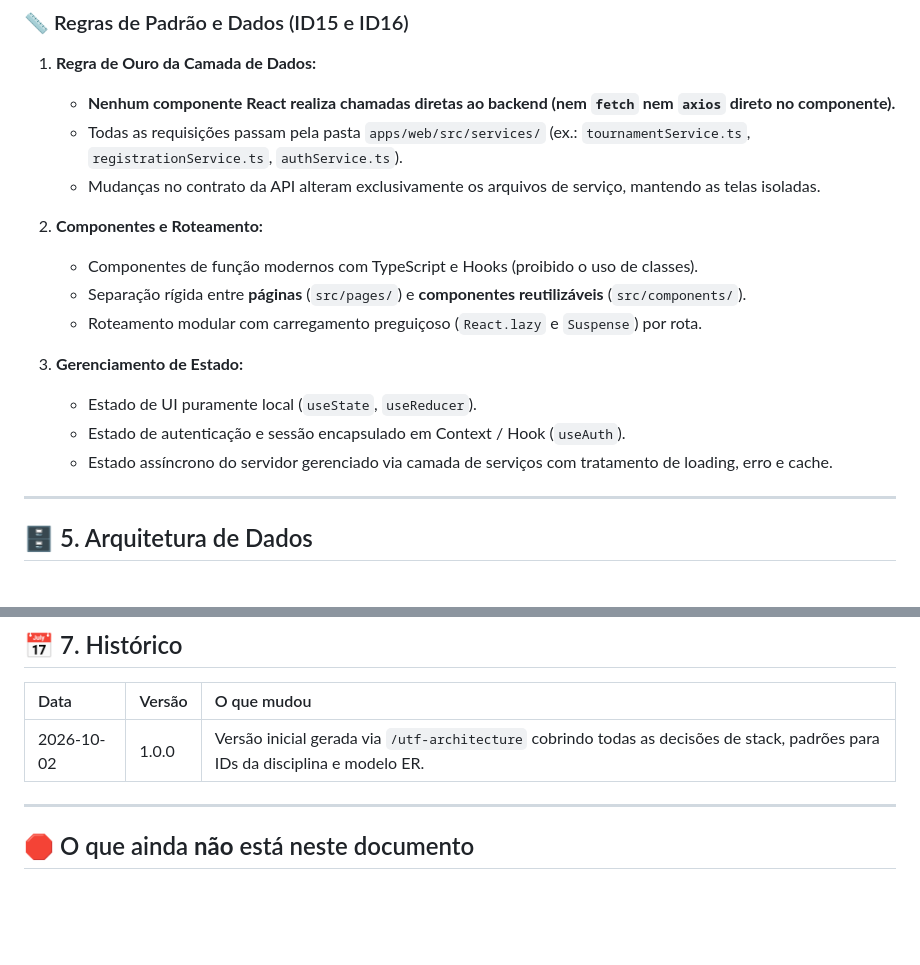
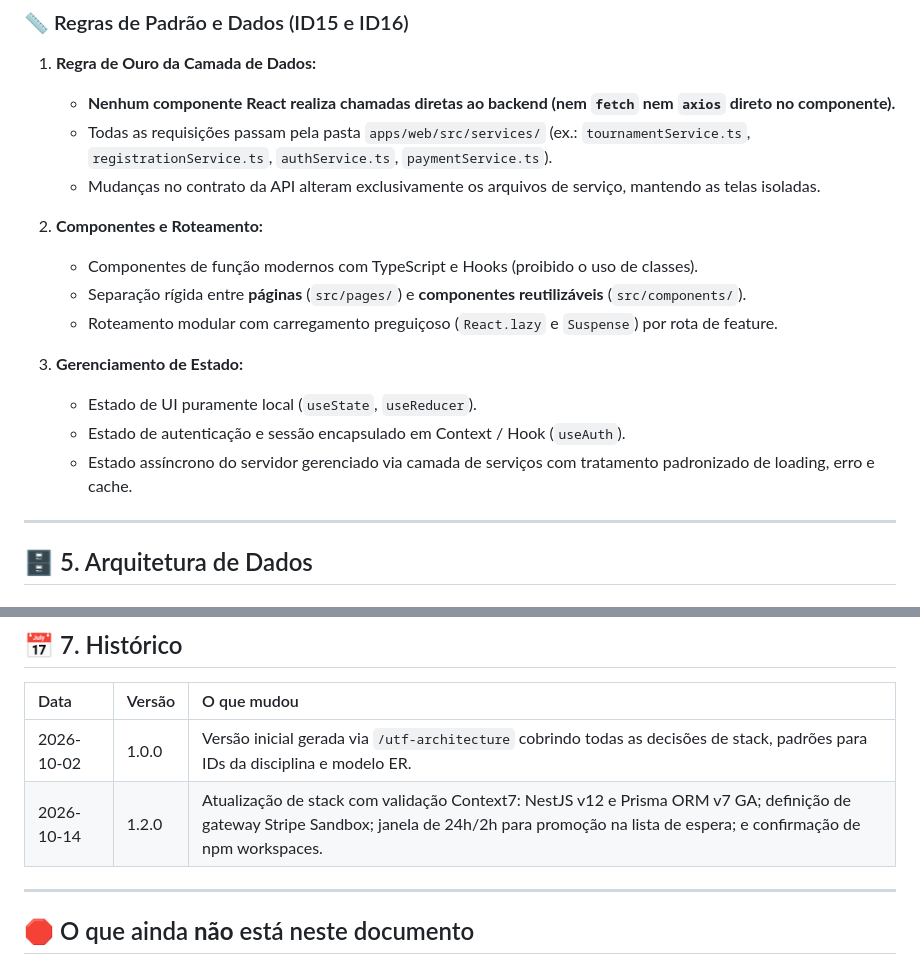
Before and after one commit to BacelarJV/inscricao-esports, a Markdown page: docs/architecture.md, 2 parts joined by grey strips. GitHub-like rendering; blank space fills up the shorter version.

```diff
--- a/docs/architecture.md
+++ b/docs/architecture.md
@@ -166,18 +169,18 @@ Monorepo estruturado em pastas isoladas por aplicação, orquestrado via scripts
 
 1. **Regra de Ouro da Camada de Dados:**
    - **Nenhum componente React realiza chamadas diretas ao backend (nem `fetch` nem `axios` direto no componente).**
-   - Todas as requisições passam pela pasta `apps/web/src/services/` (ex.: `tournamentService.ts`, `registrationService.ts`, `authService.ts`).
+   - Todas as requisições passam pela pasta `apps/web/src/services/` (ex.: `tournamentService.ts`, `registrationService.ts`, `authService.ts`, `paymentService.ts`).
    - Mudanças no contrato da API alteram exclusivamente os arquivos de serviço, mantendo as telas isoladas.
 
 2. **Componentes e Roteamento:**
    - Componentes de função modernos com TypeScript e Hooks (proibido o uso de classes).
    - Separação rígida entre **páginas** (`src/pages/`) e **componentes reutilizáveis** (`src/components/`).
-   - Roteamento modular com carregamento preguiçoso (`React.lazy` e `Suspense`) por rota.
+   - Roteamento modular com carregamento preguiçoso (`React.lazy` e `Suspense`) por rota de feature.
 
 3. **Gerenciamento de Estado:**
    - Estado de UI puramente local (`useState`, `useReducer`).
    - Estado de autenticação e sessão encapsulado em Context / Hook (`useAuth`).
-   - Estado assíncrono do servidor gerenciado via camada de serviços com tratamento de loading, erro e cache.
+   - Estado assíncrono do servidor gerenciado via camada de serviços com tratamento padronizado de loading, erro e cache.
 
 ---
 
@@ -318,6 +324,7 @@ erDiagram
 | Data | Versão | O que mudou |
 | :--- | :----- | :---------- |
 | 2026-10-02 | 1.0.0 | Versão inicial gerada via `/utf-architecture` cobrindo todas as decisões de stack, padrões para IDs da disciplina e modelo ER. |
+| 2026-10-14 | 1.2.0 | Atualização de stack com validação Context7: NestJS v12 e Prisma ORM v7 GA; definição de gateway Stripe Sandbox; janela de 24h/2h para promoção na lista de espera; e confirmação de npm workspaces. |
 
 ---
 
```
Also changed, not shown: other parts of docs/architecture.md (+36 -30 lines).
